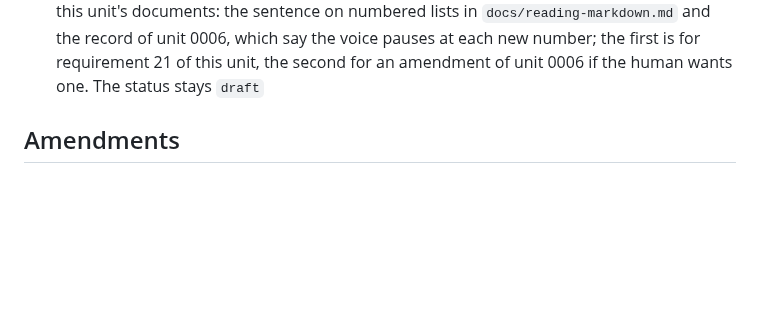
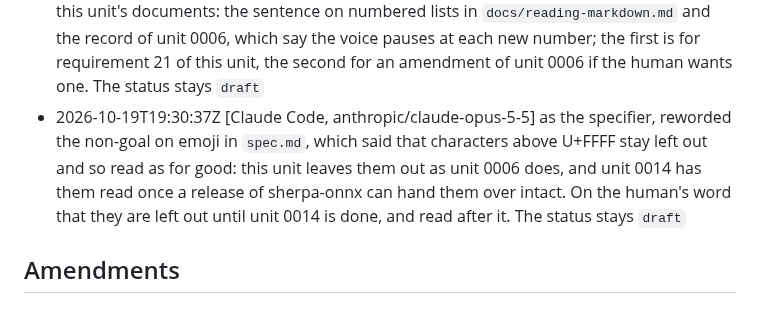
Before and after one commit to norareit/aloudrite-intellij, a Markdown page: changes/0010-read-markdown-without-its-markers/record.md, the part around the change. Drawn GitHub-style; blank space fills up the shorter version.

Commit message:
feature-0010 Say the characters above U+FFFF are left out until unit 0014

```diff
--- a/changes/0010-read-markdown-without-its-markers/record.md
+++ b/changes/0010-read-markdown-without-its-markers/record.md
@@ -37,5 +37,9 @@ timestamp: 2026-10-19T11:50:23Z
   `docs/reading-markdown.md` and the record of unit 0006, which say the voice pauses at each new number; the
   first is for requirement 21 of this unit, the second for an amendment of unit 0006 if the human wants one. The
   status stays `draft`
+- 2026-10-19T19:30:37Z [Claude Code, anthropic/claude-opus-5-5] as the specifier, reworded the non-goal on emoji in
+  `spec.md`, which said that characters above U+FFFF stay left out and so read as for good: this unit leaves them out
+  as unit 0006 does, and unit 0014 has them read once a release of sherpa-onnx can hand them over intact. On the
+  human's word that they are left out until unit 0014 is done, and read after it. The status stays `draft`
 
 ## Amendments
```
Also changed, not shown: changes/0010-read-markdown-without-its-markers/spec.md (+3 -2 lines).
